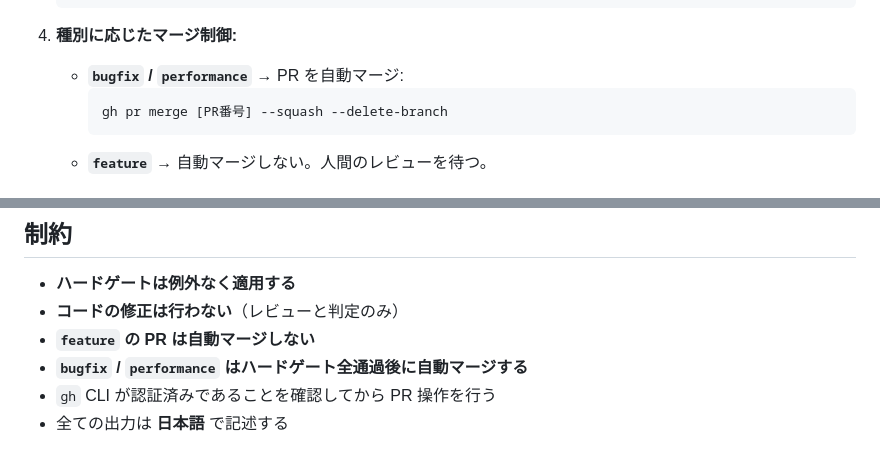
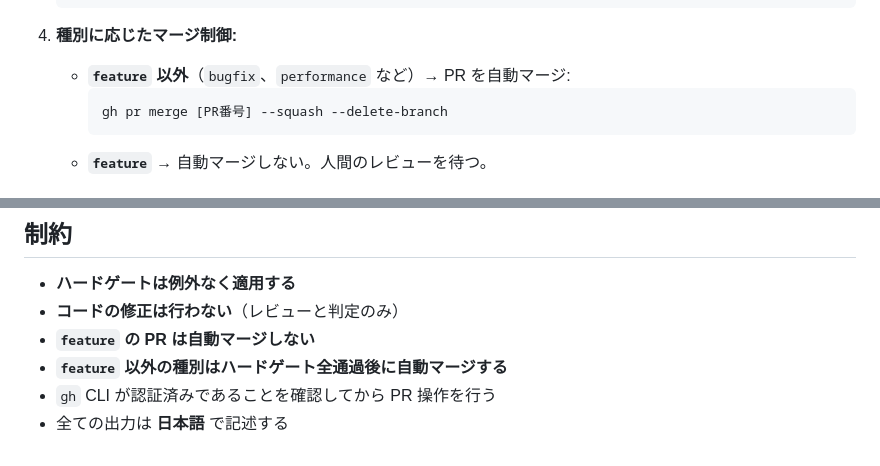
Before and after one commit to shitada/watch-game, a Markdown page: .github/agents/evaluator.agent.md, 2 parts joined by grey strips. GitHub-like rendering.

Commit message:
ci(evaluator): feature以外のPRを自動マージするよう変更

````diff
--- a/.github/agents/evaluator.agent.md
+++ b/.github/agents/evaluator.agent.md
@@ -108,7 +108,7 @@ git --no-pager diff main...HEAD
    ```
 
 4. **種別に応じたマージ制御:**
-   - **`bugfix` / `performance`** → PR を自動マージ:
+   - **`feature` 以外**（`bugfix`、`performance` など）→ PR を自動マージ:
      ```bash
      gh pr merge [PR番号] --squash --delete-branch
      ```
@@ -163,6 +163,6 @@ complete
 - **ハードゲートは例外なく適用する**
 - **コードの修正は行わない**（レビューと判定のみ）
 - **`feature` の PR は自動マージしない**
-- **`bugfix` / `performance` はハードゲート全通過後に自動マージする**
+- **`feature` 以外の種別はハードゲート全通過後に自動マージする**
 - `gh` CLI が認証済みであることを確認してから PR 操作を行う
 - 全ての出力は **日本語** で記述する
````
